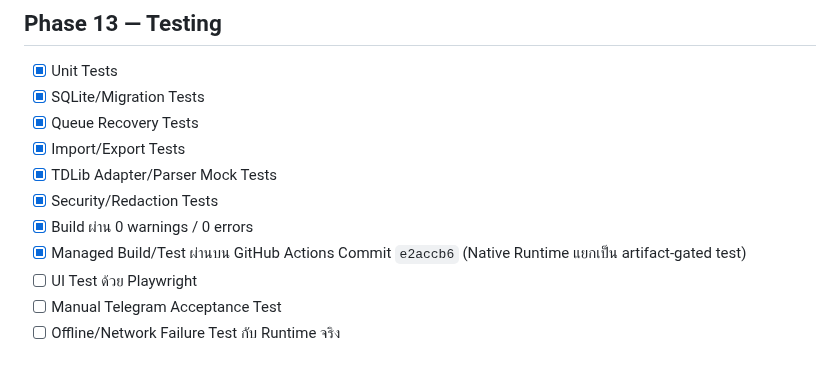
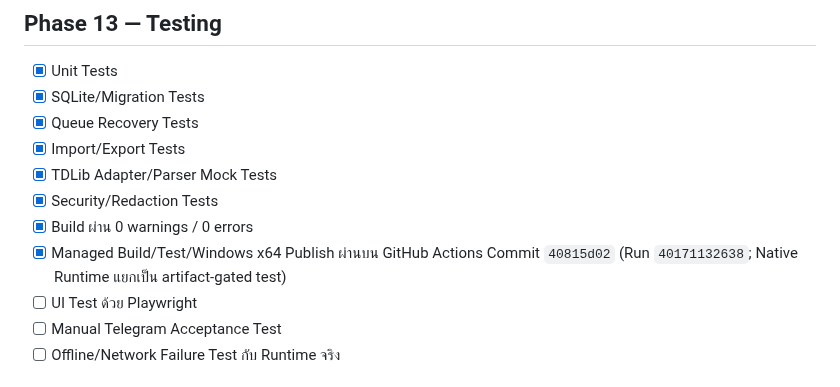
Before and after one commit to jimkuy69/telegram, a Markdown page: DEVELOPMENT-PLAN-CHECKLIST.md, the part around the change. Rendered like a GitHub page.

Commit message:
docs: record current build and publish evidence

```diff
--- a/DEVELOPMENT-PLAN-CHECKLIST.md
+++ b/DEVELOPMENT-PLAN-CHECKLIST.md
@@ -145,7 +145,7 @@
 - [x] TDLib Adapter/Parser Mock Tests
 - [x] Security/Redaction Tests
 - [x] Build ผ่าน 0 warnings / 0 errors
-- [x] Managed Build/Test ผ่านบน GitHub Actions Commit `e2accb6` (Native Runtime แยกเป็น artifact-gated test)
+- [x] Managed Build/Test/Windows x64 Publish ผ่านบน GitHub Actions Commit `40815d02` (Run `40171132638`; Native Runtime แยกเป็น artifact-gated test)
 - [ ] UI Test ด้วย Playwright
 - [ ] Manual Telegram Acceptance Test
 - [ ] Offline/Network Failure Test กับ Runtime จริง
```
